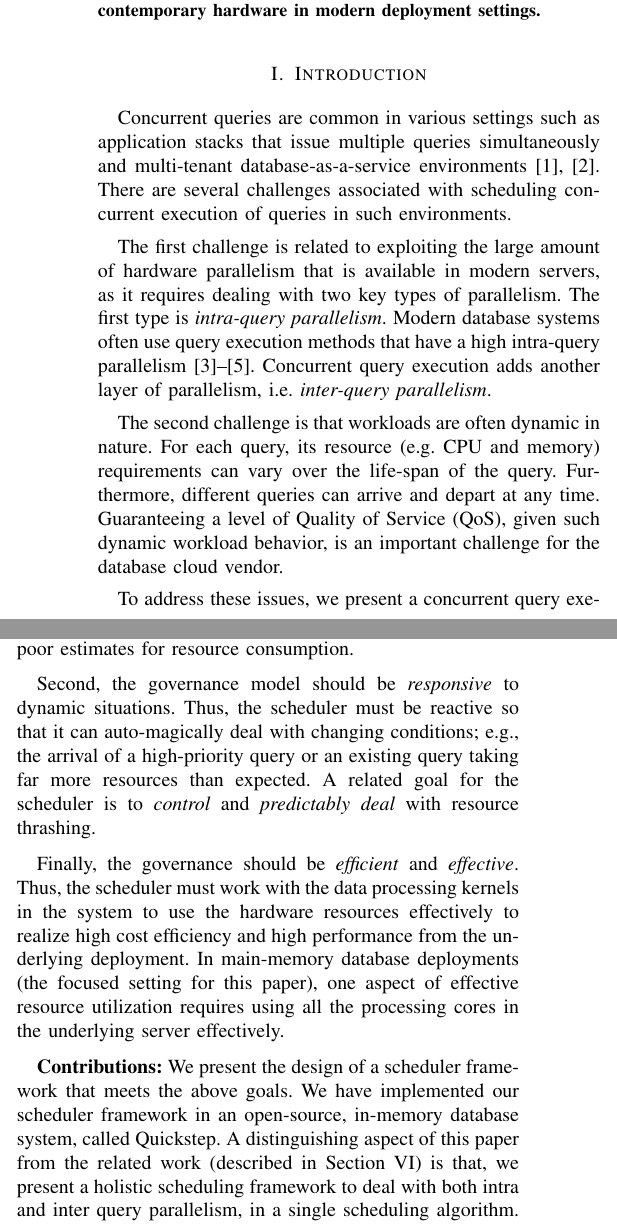
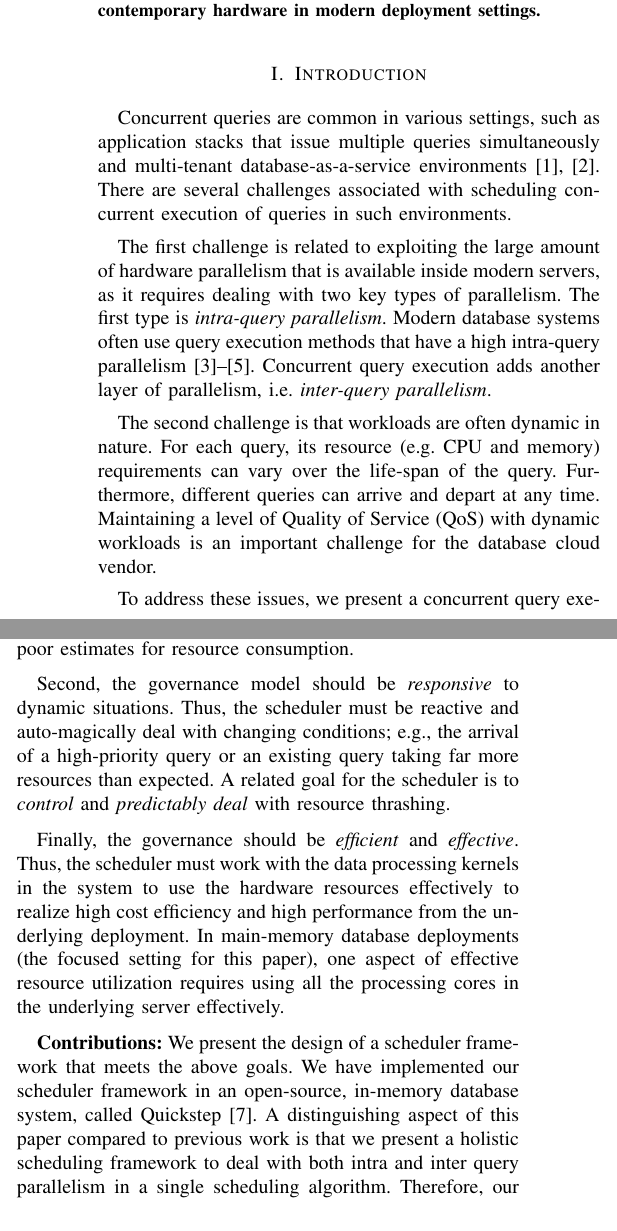
Before and after one commit to hbdeshmukh/scheduler-bigdata-congress, a LaTeX paper (scheduler.tex, which reads 1-Intro.tex): two parts of the columns of page 1 of 13, joined at a grey line, cut so that both start at the same text. Compiled offline with pdfLaTeX.

Commit message:
more edits

```diff
--- a/1-Intro.tex
+++ b/1-Intro.tex
@@ -1,10 +1,10 @@
 % !TEX root = scheduler.tex
 \section{Introduction}\label{sec:intro}
-Concurrent queries are common in various settings such as application stacks that issue multiple queries simultaneously and multi-tenant database-as-a-service environments~\cite{NarasayyaMSLSC15, NarasayyaDSCC13}.
+Concurrent queries are common in various settings, such as application stacks that issue multiple queries simultaneously and multi-tenant database-as-a-service environments~\cite{NarasayyaMSLSC15, NarasayyaDSCC13}.
 %Scheduling concurrent queries is a classical problem in database systems, which involves co-ordinating their executions, while also managing the resources used for execution.
 There are several challenges associated with scheduling  concurrent execution of queries in such environments.
 
-The first challenge is related to exploiting the large amount of hardware parallelism that is available in modern servers, as it requires dealing with two key types of parallelism.
+The first challenge is related to exploiting the large amount of hardware parallelism that is available inside modern servers, as it requires dealing with two key types of parallelism.
 %efficiently utilizing the .  % considering the availability of large number of CPU cores.
 The first type is \textit{intra-query parallelism}.
 Modern database systems often use query execution methods that have a high intra-query parallelism~\cite{qsstorage,morsel,wang2016elastic}.
@@ -16,7 +16,7 @@ The second challenge is that workloads are often dynamic in nature.
 %Queries exhibit different characteristics in terms of their resource consumption behaviors and their arrival time is unpredictable.
 For each query, its resource (e.g. CPU and memory) requirements can vary over the life-span of the query.
 Furthermore, different queries can arrive and depart at any time. % points during the workload execution.
-Guaranteeing a  level of Quality of Service (QoS), given such dynamic workload behavior, is an important challenge for the database cloud vendor.
+Maintaining a  level of Quality of Service (QoS) with dynamic workloads is an important challenge for the database cloud vendor.
 
 %Query scheduler is key to the functioning of a database system, as it impacts factors such as performance, resource management and quality of service.
 
@@ -34,7 +34,7 @@ The scheduler needs to provide an easy way to specify a variety of policies (e.g
 Ideally, the scheduler should adhere to the policy even if the query plan that it has been given has poor estimates for resource consumption.
 
 Second, the governance model should be \textit{responsive} to dynamic situations.
-Thus, the scheduler must be reactive so that it can auto-magically deal with changing conditions; e.g., the arrival of a high-priority query or an existing query taking far more resources than expected.
+Thus, the scheduler must be reactive and auto-magically deal with changing conditions; e.g., the arrival of a high-priority query or an existing query taking far more resources than expected.
 A related goal for the scheduler is to \textit{control} and \textit{predictably deal} with resource thrashing.
 
 Finally, the governance should be \textit{efficient} and \textit{effective}.
@@ -51,13 +51,15 @@ In main-memory database deployments (the focused setting for this paper), one as
 %In main-memory database deployments, which is the focus of this paper, one aspect of effective resource utilization requires using all the processing cores in the underlying server box effectively.
 %
 \textbf{Contributions:} We present the design of a scheduler framework that meets the above goals.
-We have implemented our scheduler framework in an open-source, in-memory database system, called \sys{}.
+We have implemented our scheduler framework in an open-source, in-memory database system, called \sys{}~\cite{quickstep}.
 %The background of \sys{}, essential for understanding the scheduler design is presented
 %in Section~\ref{sec:background}.
-A distinguishing aspect of this paper from the related work (described in Section~\ref{sec:related}) is that, we present a holistic scheduling framework to deal with both intra and inter query parallelism, in a single scheduling algorithm.
+A distinguishing aspect of this paper compared to previous work
+%from the related work (described in Section~\ref{sec:related})
+is that we present a holistic scheduling framework to deal with both intra and inter query parallelism in a single scheduling algorithm.
 %and a clean separation of policy from mechanism allowing for the system to easily support a wide variety of policies.
 %as against a single scheduling algorithm. The framework is based on a query execution paradigm that uses smaller individual sub-tasks, which is found in many systems~\cite{morsel,wang2016elastic}.
 Therefore, our framework is far more comprehensive and more broadly applicable than previous work.
 
-Our framework employs a design that cleanly separates policy from mechanism.
+Our framework employs a design that \textit{cleanly separates policy from mechanism}.
 This design allows the scheduler to easily support a range of  different policies, and allows the system to effectively use the underlying hardware resources.
```
Also changed, not shown: scheduler.bib (+6 -0 lines), 1-Intro.tex (4 more changed lines).
